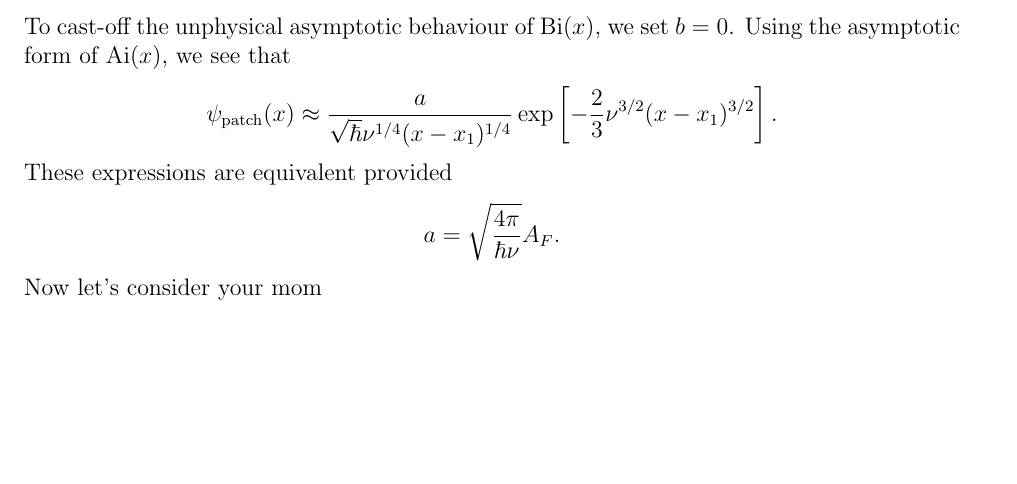
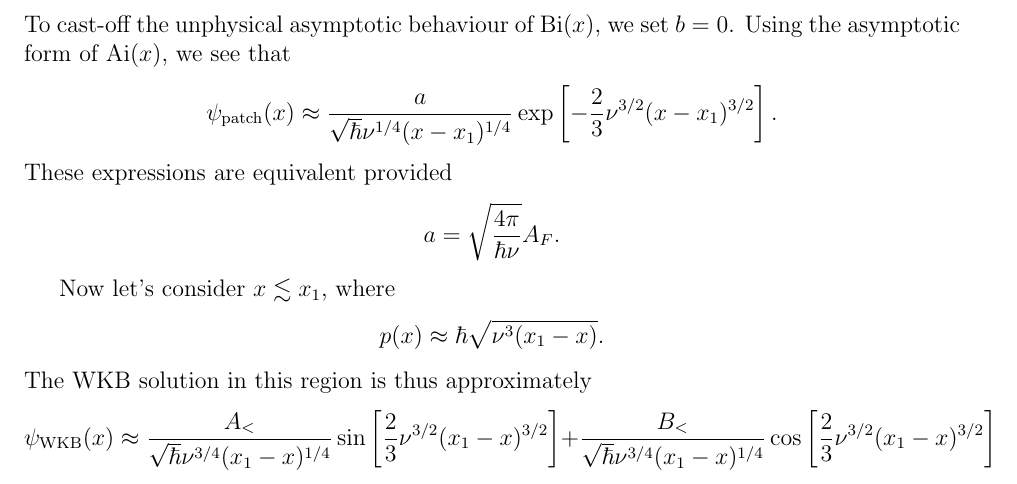
Before and after one commit to Sean-Ericson/Physics-Homework, a LaTeX problem sheet (632/HW2/HW_2.tex): part of the page before the commit and part of page 1 of 2 after it, cut so that both start at the same text, the shorter picture padded with empty space. Compiled offline with pdfLaTeX.

Commit message:
Continue work on Problem 1

```diff
--- a/632/HW2/HW_2.tex
+++ b/632/HW2/HW_2.tex
@@ -33,7 +33,11 @@ To cast-off the unphysical asymptotic behaviour of $\text{Bi}(x)$, we set $b=0$.
 \[ \psi_\text{patch}(x) \approx \frac{a}{\sqrt{\hbar}\nu^{1/4}(x-x_1)^{1/4}}\exp\left[-\frac{2}{3}\nu^{3/2}(x-x_1)^{3/2}\right]. \]
 These expressions are equivalent provided
 \[ a = \sqrt{\frac{4\pi}{\hbar\nu}}A_F. \]
-Now let's consider your mom
+
+Now let's consider $x \lesssim x_1$, where
+\[ p(x) \approx \hbar\sqrt{\nu^3(x_1-x)}. \]
+The WKB solution in this region is thus approximately
+\[ \psi_\text{WKB}(x) \approx \frac{A_<}{\sqrt{\hbar}\nu^{3/4}(x_1-x)^{1/4}}\sin\left[\frac{2}{3}\nu^{3/2}(x_1-x)^{3/2}\right] + \frac{B_<}{\sqrt{\hbar}\nu^{3/4}(x_1-x)^{1/4}}\cos\left[\frac{2}{3}\nu^{3/2}(x_1-x)^{3/2}\right] \]
 
 
 \section*{Problem 2}
```
Also changed, not shown: 632/HW2/HW_2.pdf, 4 other files.
